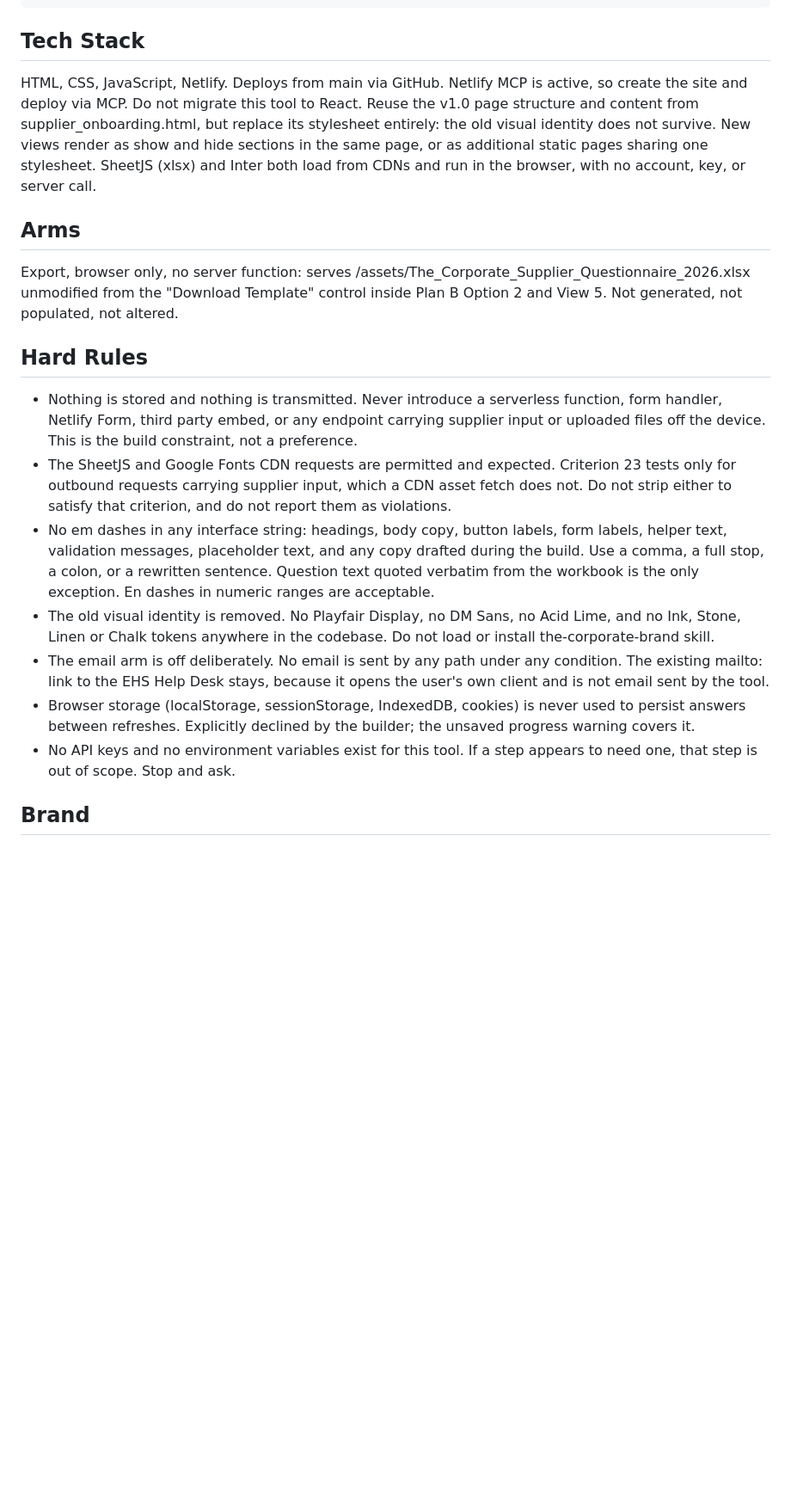
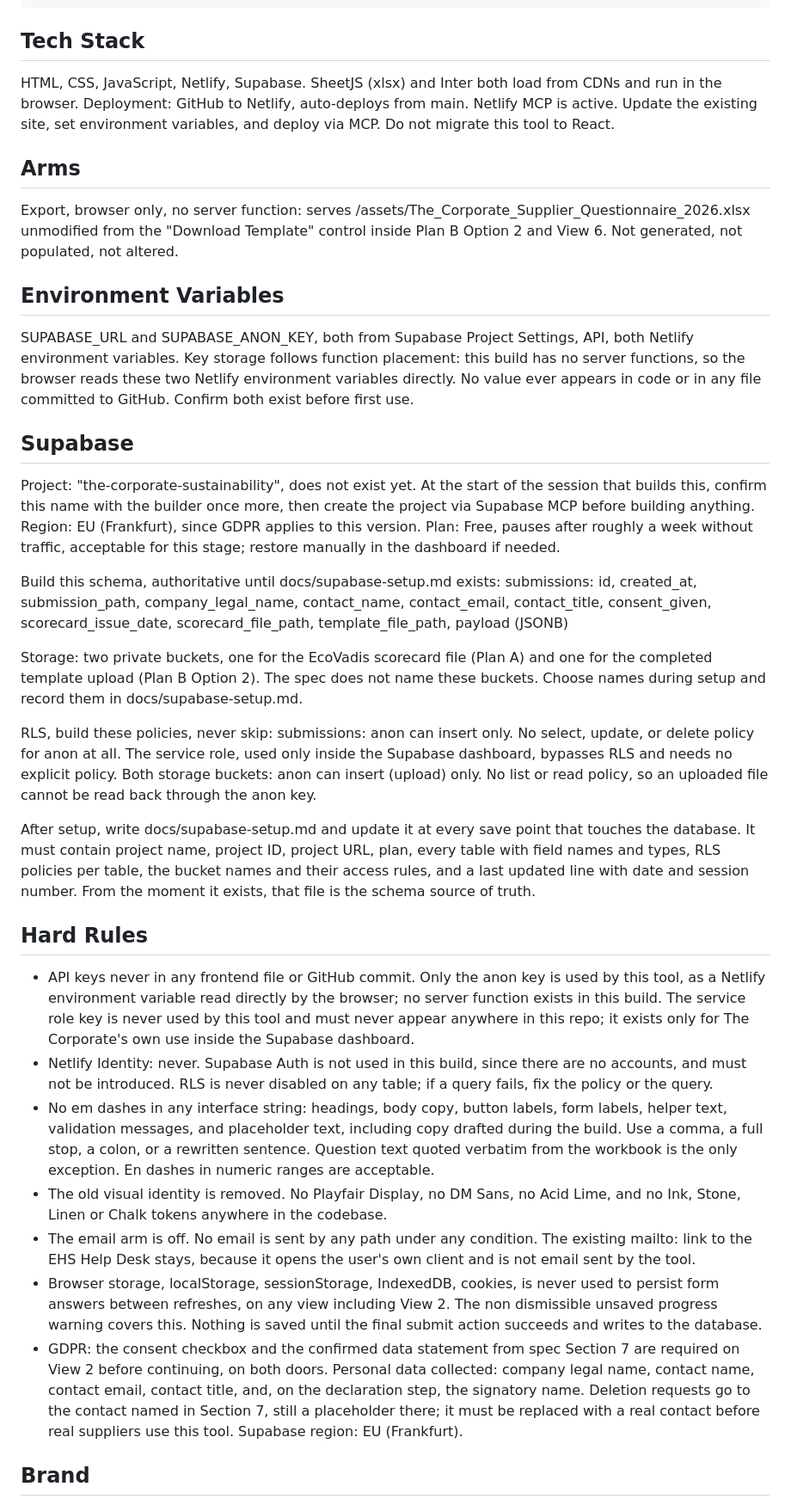
Before and after one commit to sheenuchoudhary-gif/supplier-engagement-portal, a Markdown page: CLAUDE.md, the part around one of its changes. Shown at 86% size. Rendered like a GitHub page; blank space fills up the shorter version.

````diff
--- a/CLAUDE.md
+++ b/CLAUDE.md
@@ -35,18 +35,36 @@ npx serve .
 ```
 
 ## Tech Stack
-HTML, CSS, JavaScript, Netlify. Deploys from main via GitHub. Netlify MCP is active, so create the site and deploy via MCP. Do not migrate this tool to React. Reuse the v1.0 page structure and content from supplier_onboarding.html, but replace its stylesheet entirely: the old visual identity does not survive. New views render as show and hide sections in the same page, or as additional static pages sharing one stylesheet. SheetJS (xlsx) and Inter both load from CDNs and run in the browser, with no account, key, or server call.
+HTML, CSS, JavaScript, Netlify, Supabase. SheetJS (xlsx) and Inter both load from CDNs and run in the browser. Deployment: GitHub to Netlify, auto-deploys from main. Netlify MCP is active. Update the existing site, set environment variables, and deploy via MCP. Do not migrate this tool to React.
 
 ## Arms
-Export, browser only, no server function: serves /assets/The_Corporate_Supplier_Questionnaire_2026.xlsx unmodified from the "Download Template" control inside Plan B Option 2 and View 5. Not generated, not populated, not altered.
+Export, browser only, no server function: serves /assets/The_Corporate_Supplier_Questionnaire_2026.xlsx unmodified from the "Download Template" control inside Plan B Option 2 and View 6. Not generated, not populated, not altered.
+
+## Environment Variables
+SUPABASE_URL and SUPABASE_ANON_KEY, both from Supabase Project Settings, API, both Netlify environment variables.
+Key storage follows function placement: this build has no server functions, so the browser reads these two Netlify environment variables directly. No value ever appears in code or in any file committed to GitHub. Confirm both exist before first use.
+
+## Supabase
+Project: "the-corporate-sustainability", does not exist yet. At the start of the session that builds this, confirm this name with the builder once more, then create the project via Supabase MCP before building anything. Region: EU (Frankfurt), since GDPR applies to this version. Plan: Free, pauses after roughly a week without traffic, acceptable for this stage; restore manually in the dashboard if needed.
+
+Build this schema, authoritative until docs/supabase-setup.md exists:
+submissions: id, created_at, submission_path, company_legal_name, contact_name, contact_email, contact_title, consent_given, scorecard_issue_date, scorecard_file_path, template_file_path, payload (JSONB)
+
+Storage: two private buckets, one for the EcoVadis scorecard file (Plan A) and one for the completed template upload (Plan B Option 2). The spec does not name these buckets. Choose names during setup and record them in docs/supabase-setup.md.
+
+RLS, build these policies, never skip:
+submissions: anon can insert only. No select, update, or delete policy for anon at all. The service role, used only inside the Supabase dashboard, bypasses RLS and needs no explicit policy.
+Both storage buckets: anon can insert (upload) only. No list or read policy, so an uploaded file cannot be read back through the anon key.
+
+After setup, write docs/supabase-setup.md and update it at every save point that touches the database. It must contain project name, project ID, project URL, plan, every table with field names and types, RLS policies per table, the bucket names and their access rules, and a last updated line with date and session number. From the moment it exists, that file is the schema source of truth.
 
 ## Hard Rules
-- Nothing is stored and nothing is transmitted. Never introduce a serverless function, form handler, Netlify Form, third party embed, or any endpoint carrying supplier input or uploaded files off the device. This is the build constraint, not a preference.
-- The SheetJS and Google Fonts CDN requests are permitted and expected. Criterion 23 tests only for outbound requests carrying supplier input, which a CDN asset fetch does not. Do not strip either to satisfy that criterion, and do not report them as violations.
-- No em dashes in any interface string: headings, body copy, button labels, form labels, helper text, validation messages, placeholder text, and any copy drafted during the build. Use a comma, a full stop, a colon, or a rewritten sentence. Question text quoted verbatim from the workbook is the only exception. En dashes in numeric ranges are acceptable.
-- The old visual identity is removed. No Playfair Display, no DM Sans, no Acid Lime, and no Ink, Stone, Linen or Chalk tokens anywhere in the codebase. Do not load or install the-corporate-brand skill.
-- The email arm is off deliberately. No email is sent by any path under any condition. The existing mailto: link to the EHS Help Desk stays, because it opens the user's own client and is not email sent by the tool.
-- Browser storage (localStorage, sessionStorage, IndexedDB, cookies) is never used to persist answers between refreshes. Explicitly declined by the builder; the unsaved progress warning covers it.
-- No API keys and no environment variables exist for this tool. If a step appears to need one, that step is out of scope. Stop and ask.
+- API keys never in any frontend file or GitHub commit. Only the anon key is used by this tool, as a Netlify environment variable read directly by the browser; no server function exists in this build. The service role key is never used by this tool and must never appear anywhere in this repo; it exists only for The Corporate's own use inside the Supabase dashboard.
+- Netlify Identity: never. Supabase Auth is not used in this build, since there are no accounts, and must not be introduced. RLS is never disabled on any table; if a query fails, fix the policy or the query.
+- No em dashes in any interface string: headings, body copy, button labels, form labels, helper text, validation messages, and placeholder text, including copy drafted during the build. Use a comma, a full stop, a colon, or a rewritten sentence. Question text quoted verbatim from the workbook is the only exception. En dashes in numeric ranges are acceptable.
+- The old visual identity is removed. No Playfair Display, no DM Sans, no Acid Lime, and no Ink, Stone, Linen or Chalk tokens anywhere in the codebase.
+- The email arm is off. No email is sent by any path under any condition. The existing mailto: link to the EHS Help Desk stays, because it opens the user's own client and is not email sent by the tool.
+- Browser storage, localStorage, sessionStorage, IndexedDB, cookies, is never used to persist form answers between refreshes, on any view including View 2. The non dismissible unsaved progress warning covers this. Nothing is saved until the final submit action succeeds and writes to the database.
+- GDPR: the consent checkbox and the confirmed data statement from spec Section 7 are required on View 2 before continuing, on both doors. Personal data collected: company legal name, contact name, contact email, contact title, and, on the declaration step, the signatory name. Deletion requests go to the contact named in Section 7, still a placeholder there; it must be replaced with a real contact before real suppliers use this tool. Supabase region: EU (Frankfurt).
 
 ## Brand
````
Also changed, not shown: other parts of CLAUDE.md (+30 -28 lines).
